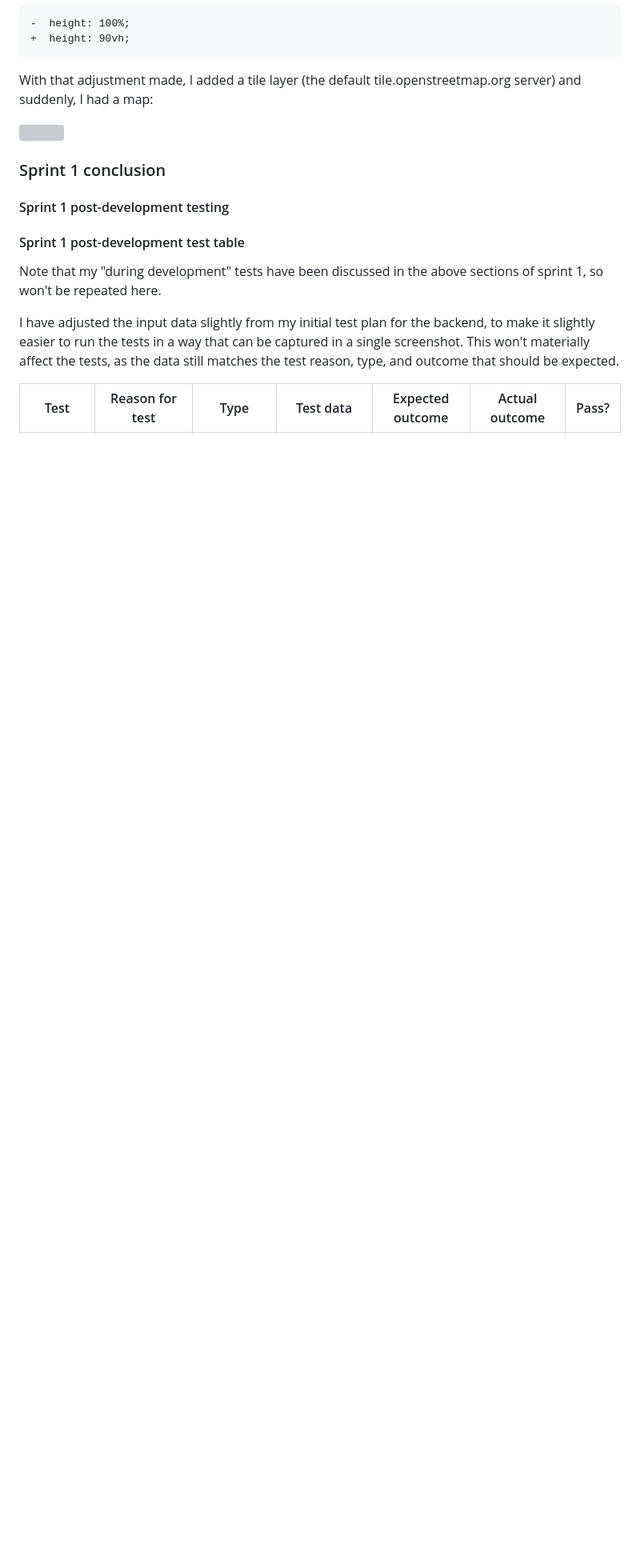
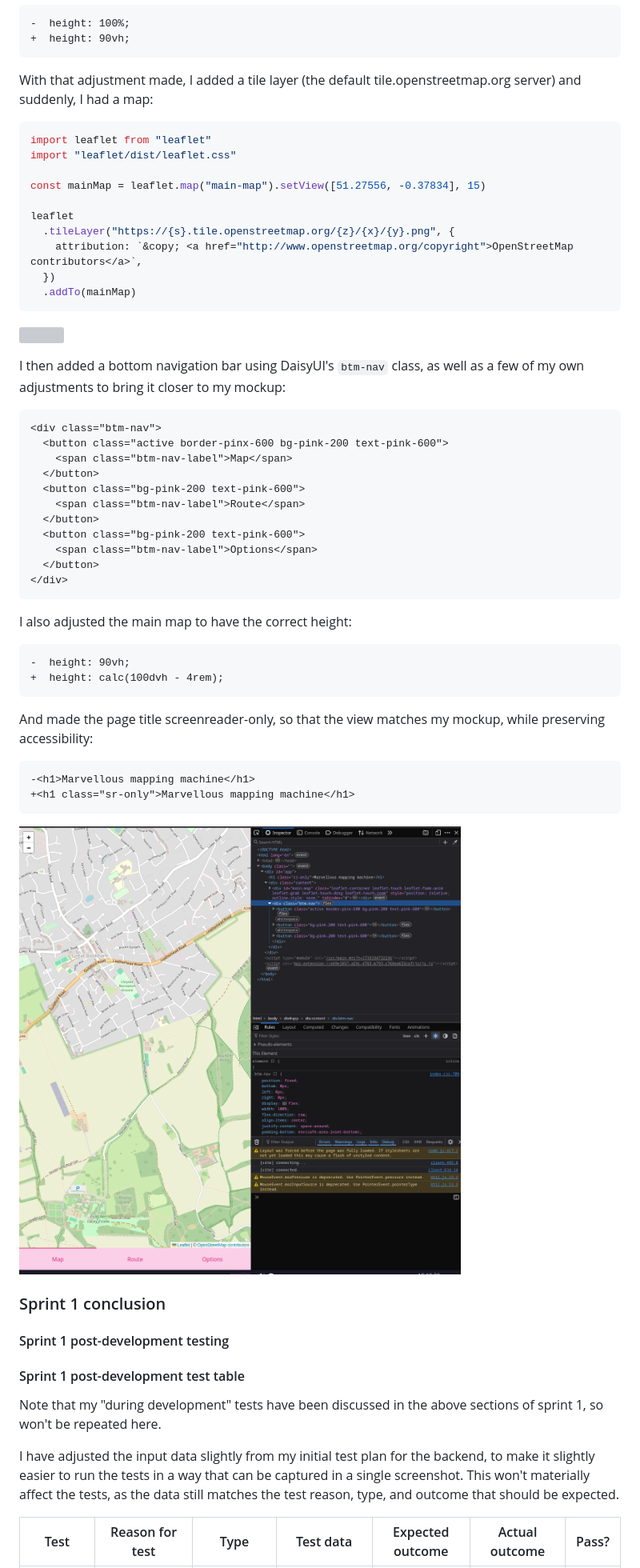
Before and after one commit to RandomSearch18/a-level-project, a Markdown page: docs/readme.md, the part around the change. Shown: that part at 80% size. Rendered like a GitHub page; pictures changed too: docs/assets/sprint-1/bottom-bar.png (added); blank space fills up the shorter version; grey boxes are pictures that could not be loaded.

````diff
--- a/docs/readme.md
+++ b/docs/readme.md
@@ -2054,7 +2054,52 @@ However, Leaflet requires that the map element has a fixed height. For developme
 
 With that adjustment made, I added a tile layer (the default tile.openstreetmap.org server) and suddenly, I had a map:
 
+```ts
+import leaflet from "leaflet"
+import "leaflet/dist/leaflet.css"
+
+const mainMap = leaflet.map("main-map").setView([51.27556, -0.37834], 15)
+
+leaflet
+  .tileLayer("https://{s}.tile.openstreetmap.org/{z}/{x}/{y}.png", {
+    attribution: `&copy; <a href="http://www.openstreetmap.org/copyright">OpenStreetMap contributors</a>`,
+  })
+  .addTo(mainMap)
+```
+
 ![](assets/sprint-1/map.png)
+
+I then added a bottom navigation bar using DaisyUI's `btm-nav` class, as well as a few of my own adjustments to bring it closer to my mockup:
+
+```html
+<div class="btm-nav">
+  <button class="active border-pinx-600 bg-pink-200 text-pink-600">
+    <span class="btm-nav-label">Map</span>
+  </button>
+  <button class="bg-pink-200 text-pink-600">
+    <span class="btm-nav-label">Route</span>
+  </button>
+  <button class="bg-pink-200 text-pink-600">
+    <span class="btm-nav-label">Options</span>
+  </button>
+</div>
+```
+
+I also adjusted the main map to have the correct height:
+
+```diff
+-  height: 90vh;
++  height: calc(100dvh - 4rem);
+```
+
+And made the page title screenreader-only, so that the view matches my mockup, while preserving accessibility:
+
+```diff
+-<h1>Marvellous mapping machine</h1>
++<h1 class="sr-only">Marvellous mapping machine</h1>
+```
+
+![](assets/sprint-1/bottom-bar.png)
 
 ### Sprint 1 conclusion
 
````
